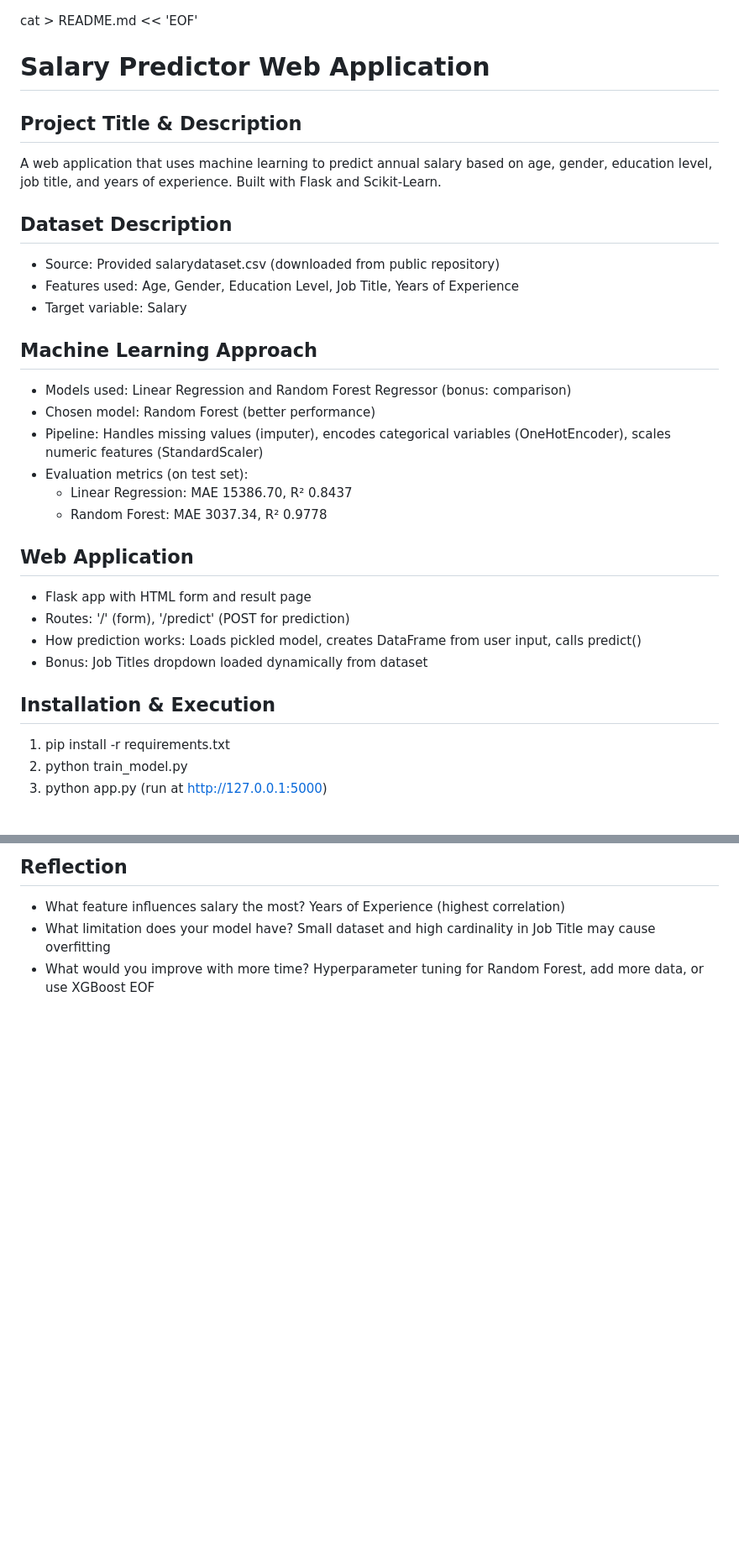
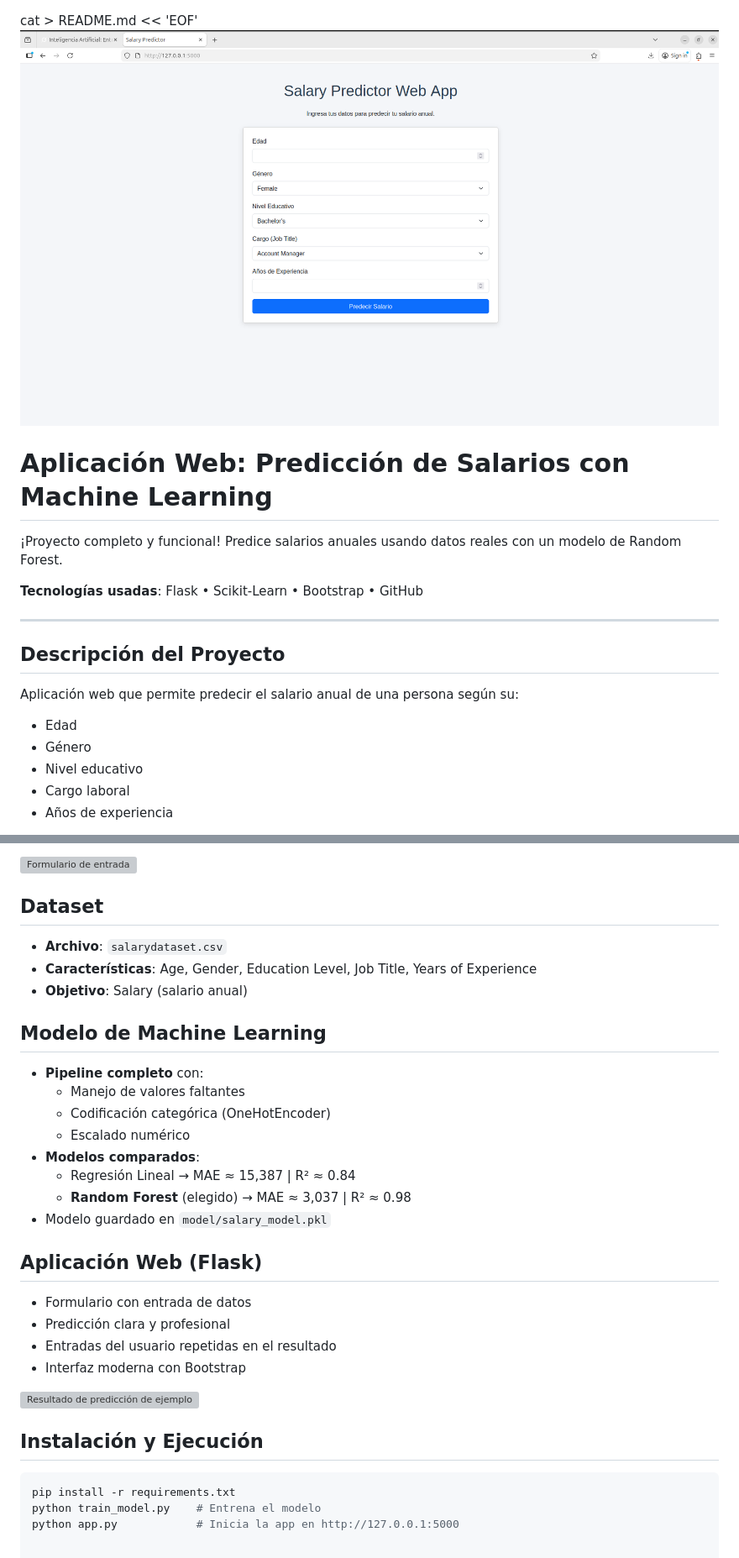
Before and after one commit to JersonV16/salary-predictor-flask, a Markdown page: README.md, 2 parts joined by grey strips. Shown at 84% size. GitHub-like rendering; pictures changed too: screenshots/banner.png (added); blank space fills up the shorter version; grey boxes are pictures that could not be loaded.

Commit message:
README final en español con banner grande y múltiples imágenes

````diff
--- a/README.md
+++ b/README.md
@@ -1,30 +1,19 @@
 cat > README.md << 'EOF'
-# Salary Predictor Web Application
+![Banner del Proyecto - Predicción de Salario](screenshots/banner.png)
 
-## Project Title & Description
-A web application that uses machine learning to predict annual salary based on age, gender, education level, job title, and years of experience. Built with Flask and Scikit-Learn.
+# Aplicación Web: Predicción de Salarios con Machine Learning
 
-## Dataset Description
-- Source: Provided salarydataset.csv (downloaded from public repository)
-- Features used: Age, Gender, Education Level, Job Title, Years of Experience
-- Target variable: Salary
+¡Proyecto completo y funcional! Predice salarios anuales usando datos reales con un modelo de Random Forest.
 
-## Machine Learning Approach
-- Models used: Linear Regression and Random Forest Regressor (bonus: comparison)
-- Chosen model: Random Forest (better performance)
-- Pipeline: Handles missing values (imputer), encodes categorical variables (OneHotEncoder), scales numeric features (StandardScaler)
-- Evaluation metrics (on test set):
-  - Linear Regression: MAE 15386.70, R² 0.8437
-  - Random Forest: MAE 3037.34, R² 0.9778
+**Tecnologías usadas**: Flask • Scikit-Learn • Bootstrap • GitHub
 
-## Web Application
-- Flask app with HTML form and result page
-- Routes: '/' (form), '/predict' (POST for prediction)
-- How prediction works: Loads pickled model, creates DataFrame from user input, calls predict()
-- Bonus: Job Titles dropdown loaded dynamically from dataset
+---
 
-## Installation & Execution
-1. pip install -r requirements.txt
-2. python train_model.py
-3. python app.py (run at http://127.0.0.1:5000)
+## Descripción del Proyecto
+Aplicación web que permite predecir el salario anual de una persona según su:
+- Edad
+- Género
+- Nivel educativo
+- Cargo laboral
+- Años de experiencia
 
@@ -36,6 +23,31 @@ A web application that uses machine learning to predict annual salary based on a
 
-## Reflection
-- What feature influences salary the most? Years of Experience (highest correlation)
-- What limitation does your model have? Small dataset and high cardinality in Job Title may cause overfitting
-- What would you improve with more time? Hyperparameter tuning for Random Forest, add more data, or use XGBoost
-EOF
+![Formulario de entrada](screenshots/form_page.png)
+
+## Dataset
+- **Archivo**: `salarydataset.csv`
+- **Características**: Age, Gender, Education Level, Job Title, Years of Experience
+- **Objetivo**: Salary (salario anual)
+
+## Modelo de Machine Learning
+- **Pipeline completo** con:
+  - Manejo de valores faltantes
+  - Codificación categórica (OneHotEncoder)
+  - Escalado numérico
+- **Modelos comparados**:
+  - Regresión Lineal → MAE ≈ 15,387 | R² ≈ 0.84
+  - **Random Forest** (elegido) → MAE ≈ 3,037 | R² ≈ 0.98
+- Modelo guardado en `model/salary_model.pkl`
+
+## Aplicación Web (Flask)
+- Formulario con entrada de datos
+- Predicción clara y profesional
+- Entradas del usuario repetidas en el resultado
+- Interfaz moderna con Bootstrap
+
+![Resultado de predicción de ejemplo](screenshots/prediction_result.png)
+
+## Instalación y Ejecución
+```bash
+pip install -r requirements.txt
+python train_model.py    # Entrena el modelo
+python app.py            # Inicia la app en http://127.0.0.1:5000
````
Also changed, not shown: other parts of README.md (+3 -5 lines).
